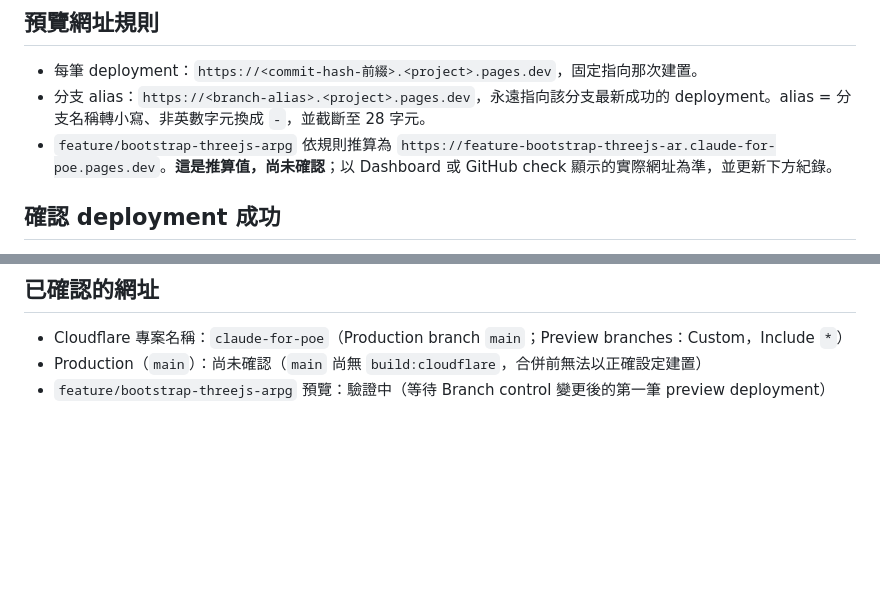
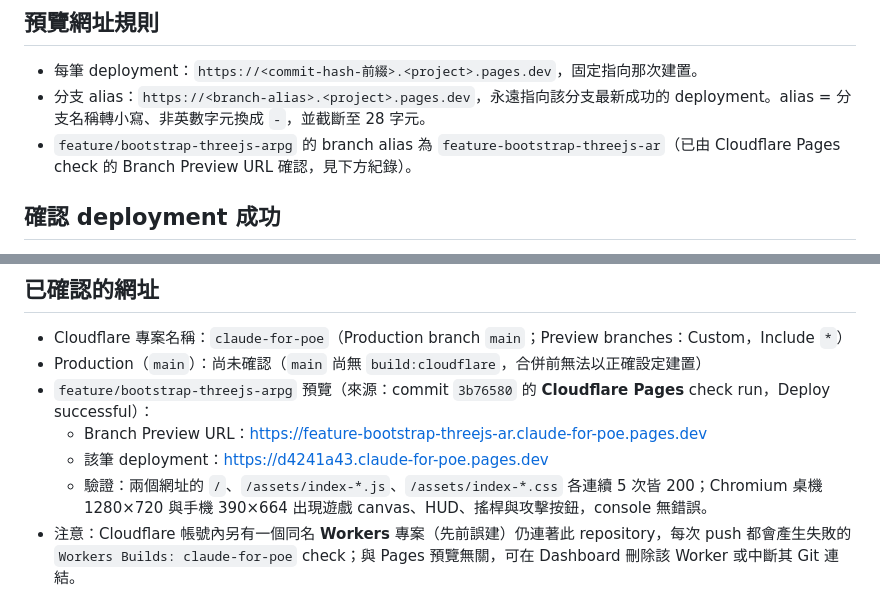
Before and after one commit to Lucypigr/claude-for-poe, a Markdown page: docs/DEPLOYMENT.md, 2 parts joined by grey strips. Rendered like a GitHub page; blank space fills up the shorter version.

Commit message:
Docs: record verified Cloudflare Pages branch preview URL
Co-Authored-By: Claude Opus 5.5 <noreply@anthropic.com>
Claude-Session: https://claude.ai/code/session_01RfNLXZDJ8m3mYanE3hCUsU

```diff
--- a/docs/DEPLOYMENT.md
+++ b/docs/DEPLOYMENT.md
@@ -32,7 +32,7 @@
 
 - 每筆 deployment：`https://<commit-hash-前綴>.<project>.pages.dev`，固定指向那次建置。
 - 分支 alias：`https://<branch-alias>.<project>.pages.dev`，永遠指向該分支最新成功的 deployment。alias = 分支名稱轉小寫、非英數字元換成 `-`，並截斷至 28 字元。
-- `feature/bootstrap-threejs-arpg` 依規則推算為 `https://feature-bootstrap-threejs-ar.claude-for-poe.pages.dev`。**這是推算值，尚未確認**；以 Dashboard 或 GitHub check 顯示的實際網址為準，並更新下方紀錄。
+- `feature/bootstrap-threejs-arpg` 的 branch alias 為 `feature-bootstrap-threejs-ar`（已由 Cloudflare Pages check 的 Branch Preview URL 確認，見下方紀錄）。
 
 ## 確認 deployment 成功
 
@@ -45,4 +45,8 @@
 
 - Cloudflare 專案名稱：`claude-for-poe`（Production branch `main`；Preview branches：Custom，Include `*`）
 - Production（`main`）：尚未確認（`main` 尚無 `build:cloudflare`，合併前無法以正確設定建置）
-- `feature/bootstrap-threejs-arpg` 預覽：驗證中（等待 Branch control 變更後的第一筆 preview deployment）
+- `feature/bootstrap-threejs-arpg` 預覽（來源：commit `3b76580` 的 **Cloudflare Pages** check run，Deploy successful）：
+  - Branch Preview URL：https://feature-bootstrap-threejs-ar.claude-for-poe.pages.dev
+  - 該筆 deployment：https://d4241a43.claude-for-poe.pages.dev
+  - 驗證：兩個網址的 `/`、`/assets/index-*.js`、`/assets/index-*.css` 各連續 5 次皆 200；Chromium 桌機 1280×720 與手機 390×664 出現遊戲 canvas、HUD、搖桿與攻擊按鈕，console 無錯誤。
+- 注意：Cloudflare 帳號內另有一個同名 **Workers** 專案（先前誤建）仍連著此 repository，每次 push 都會產生失敗的 `Workers Builds: claude-for-poe` check；與 Pages 預覽無關，可在 Dashboard 刪除該 Worker 或中斷其 Git 連結。
```
